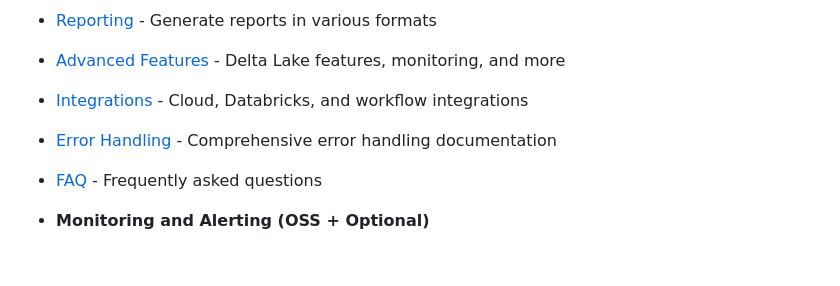
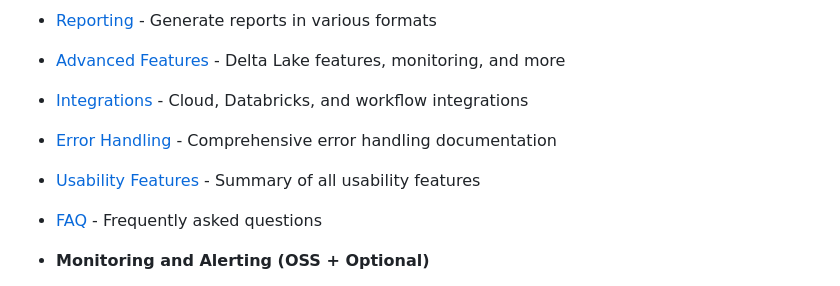
Before and after one commit to Nessi-datatool/nessi, a Markdown page: README.md, the part around the change. Drawn GitHub-style; blank space fills up the shorter version.

Commit message:
Add usability features summary document and update README

```diff
--- a/README.md
+++ b/README.md
@@ -214,6 +214,7 @@ For detailed documentation, visit our [Documentation Home](docs/README.md).
 - [Advanced Features](docs/advanced_features.md) - Delta Lake features, monitoring, and more
 - [Integrations](docs/integration_guide.md) - Cloud, Databricks, and workflow integrations
 - [Error Handling](docs/ERROR_HANDLING.md) - Comprehensive error handling documentation
+- [Usability Features](docs/USABILITY_FEATURES_SUMMARY.md) - Summary of all usability features
 - [FAQ](docs/faq.md) - Frequently asked questions
 
 - **Monitoring and Alerting (OSS + Optional)**
```
Also changed, not shown: docs/USABILITY_FEATURES_SUMMARY.md (added, +94 -0 lines).
